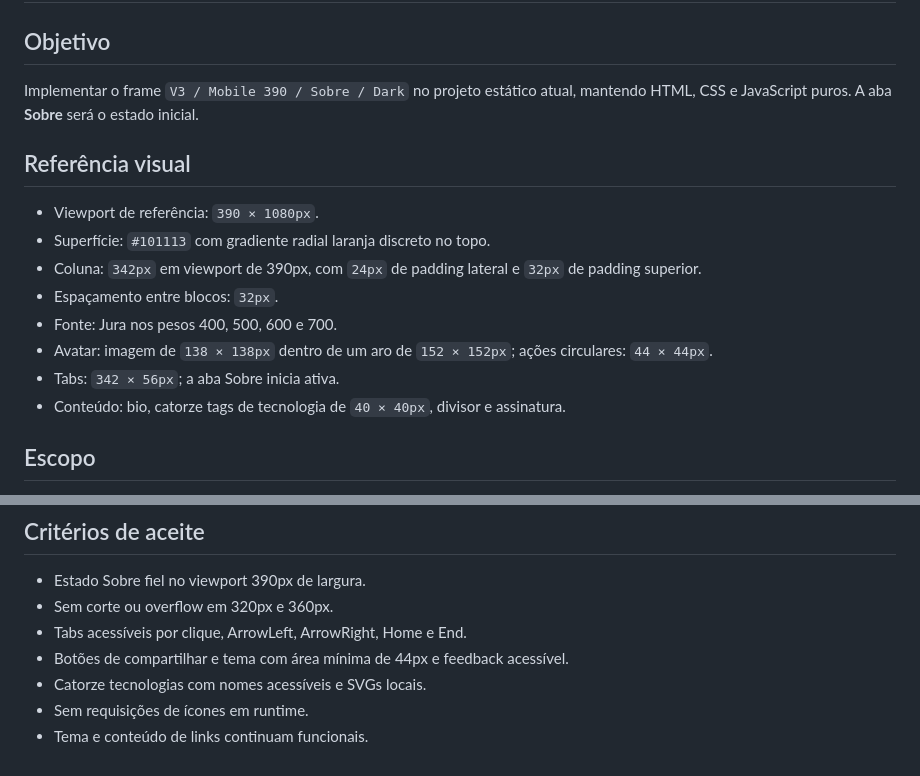
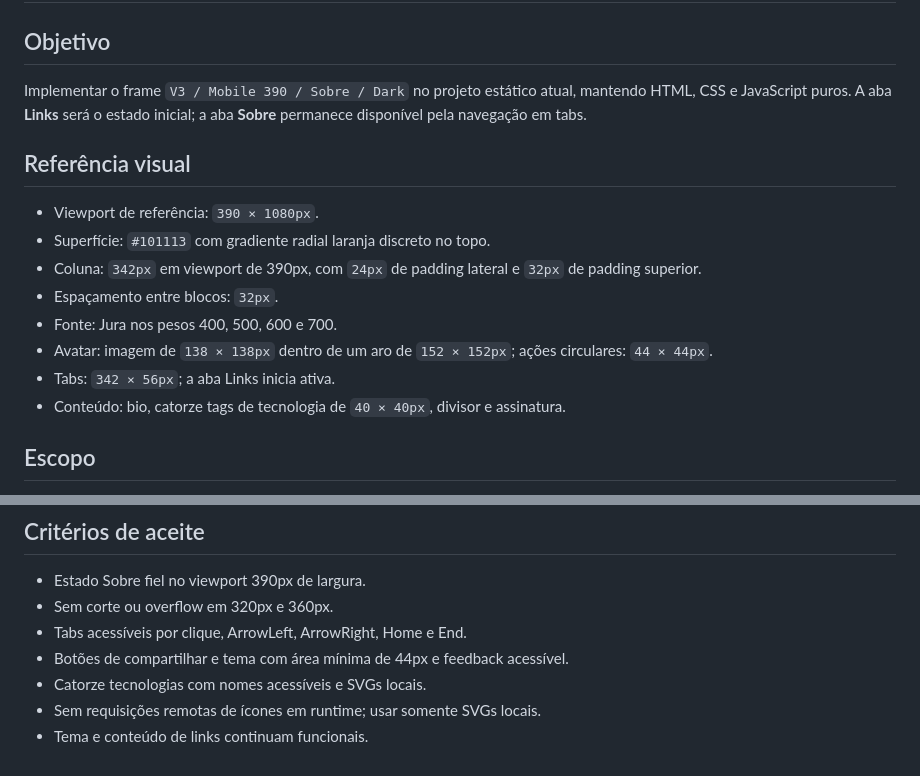
Before and after one commit to josuelustosa/links, a Markdown page: assets/docs/PLAN_SOBRE_V2.md, 2 parts joined by grey strips. Drawn GitHub-style.

Commit message:
docs: document Links as initial tab and local icon loading

```diff
--- a/assets/docs/PLAN_SOBRE_V2.md
+++ b/assets/docs/PLAN_SOBRE_V2.md
@@ -3,7 +3,8 @@
 ## Objetivo
 
 Implementar o frame `V3 / Mobile 390 / Sobre / Dark` no projeto estático atual,
-mantendo HTML, CSS e JavaScript puros. A aba **Sobre** será o estado inicial.
+mantendo HTML, CSS e JavaScript puros. A aba **Links** será o estado inicial;
+a aba **Sobre** permanece disponível pela navegação em tabs.
 
 ## Referência visual
 
@@ -15,7 +16,7 @@ mantendo HTML, CSS e JavaScript puros. A aba **Sobre** será o estado inicial.
 - Fonte: Jura nos pesos 400, 500, 600 e 700.
 - Avatar: imagem de `138 × 138px` dentro de um aro de `152 × 152px`; ações
   circulares: `44 × 44px`.
-- Tabs: `342 × 56px`; a aba Sobre inicia ativa.
+- Tabs: `342 × 56px`; a aba Links inicia ativa.
 - Conteúdo: bio, catorze tags de tecnologia de `40 × 40px`, divisor e
   assinatura.
 
@@ -73,5 +74,5 @@ explícitas e prioridade de carregamento.
 - Tabs acessíveis por clique, ArrowLeft, ArrowRight, Home e End.
 - Botões de compartilhar e tema com área mínima de 44px e feedback acessível.
 - Catorze tecnologias com nomes acessíveis e SVGs locais.
-- Sem requisições de ícones em runtime.
+- Sem requisições remotas de ícones em runtime; usar somente SVGs locais.
 - Tema e conteúdo de links continuam funcionais.
```
